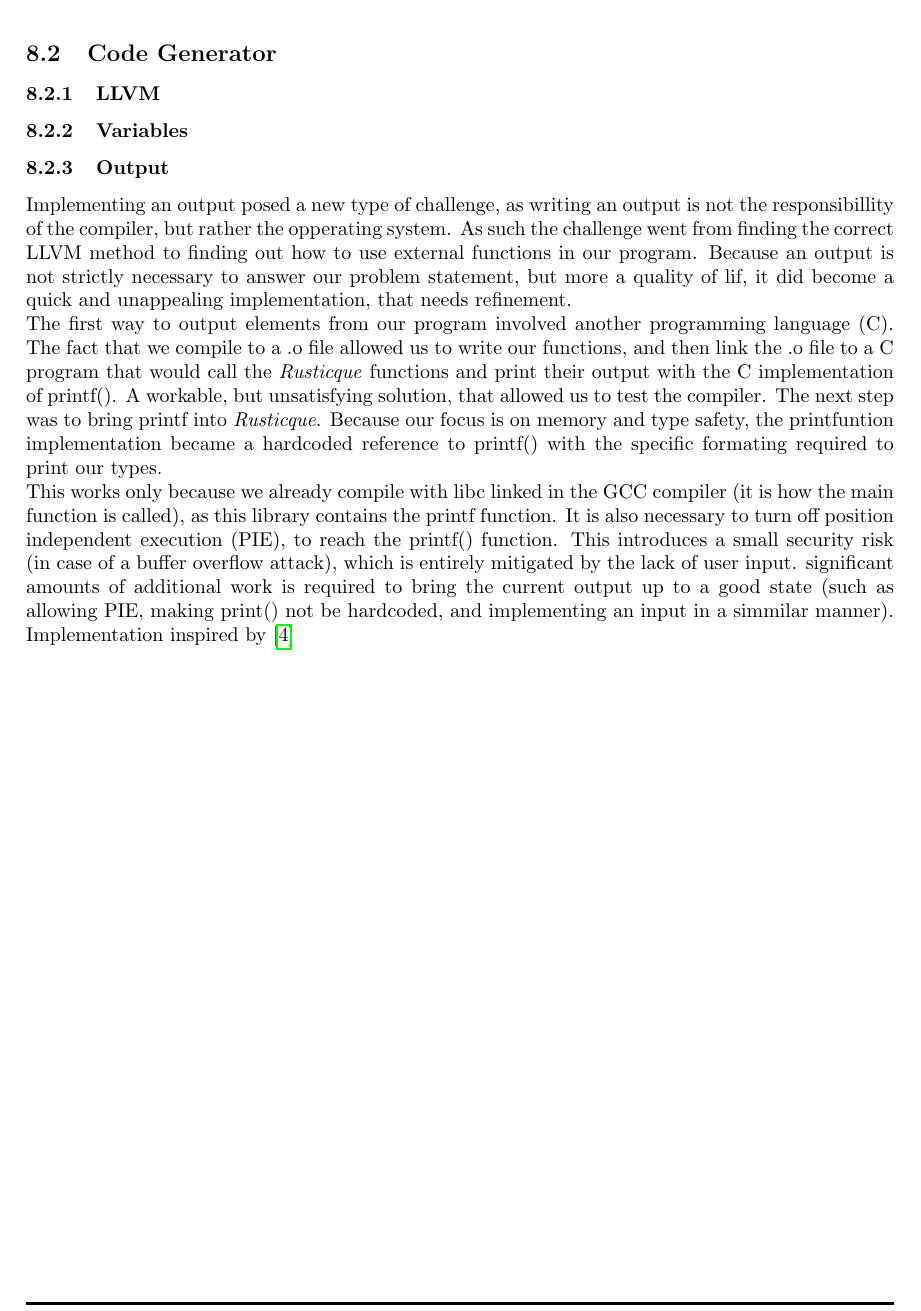
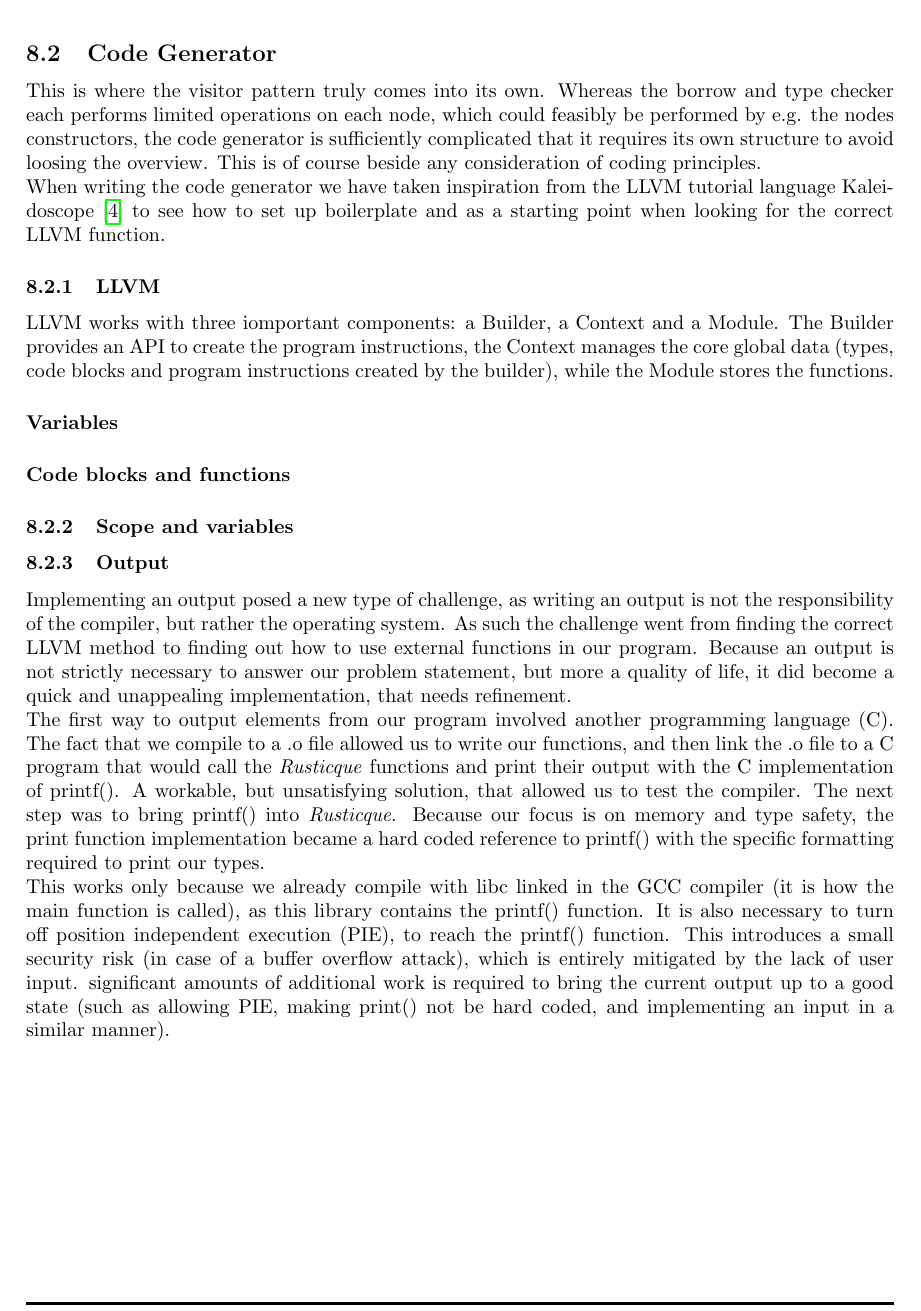
Before and after one commit to UniquesKernel/CompilerProject, a LaTeX paper (ProjectReport/Project.tex, which reads ProjectReport/02-Body/Implementation/CodeGenerator.tex): part of page 24 of 27, cut so that both start at the same text. Compiled offline with pdfLaTeX.

Commit message:
work on codegen impl

```diff
--- a/ProjectReport/02-Body/Implementation/CodeGenerator.tex
+++ b/ProjectReport/02-Body/Implementation/CodeGenerator.tex
@@ -1,15 +1,21 @@
 \subsection{Code Generator}
 \label{sec:CodeGenImplement}
+This is where the visitor pattern truly comes into its own. Whereas the borrow and type checker each performs limited operations on each node, which could feasibly be performed by e.g. the nodes constructors, the code generator is sufficiently complicated that it requires its own structure to avoid loosing the overview. This is of course beside any consideration of coding principles.\\
+When writing the code generator we have taken inspiration from the LLVM tutorial language Kaleidoscope \cite{LLVMTutorial} to see how to set up boilerplate and as a starting point when looking for the correct LLVM function.
 
 \subsubsection{LLVM}
+LLVM works with three iomportant components: a Builder, a Context and a Module. The Builder provides an API to create the program instructions, the Context manages the core global data (types, code blocks and program instructions created by the builder), while the Module stores the functions.
+
+\paragraph*{Variables}
 
 
-\subsubsection{Variables}
+\paragraph*{Code blocks and functions}
+
+
+\subsubsection{Scope and variables}
 
 
 \subsubsection{Output}
-Implementing an output posed a new type of challenge, as writing an output is not the responsibillity of the compiler, but rather the opperating system. As such the challenge went from finding the correct LLVM method to finding out how to use external functions in our program. Because an output is not strictly necessary to answer our problem statement, but more a quality of lif, it did become a quick and unappealing implementation, that needs refinement.\\
-The first way to output elements from our  program involved another programming language (C). The fact that we compile to a .o file allowed us to write our functions, and then link the .o file to a C program that would call the \lang{} functions and print their output with the C implementation of printf(). A workable, but unsatisfying solution, that allowed us to test the compiler. The next step was to bring printf into \lang. Because our focus is on memory and type safety, the printfuntion implementation became a hardcoded reference to printf() with the specific formating required to print our types.\\
-This works only because we already compile with libc linked in the GCC compiler (it is how the main function is called), as this library contains the printf function. It is also necessary to turn off position independent execution (PIE), to reach the printf() function. This introduces a small security risk (in case of a buffer overflow attack), which is entirely mitigated by the lack of user input. significant amounts of additional work is required to bring the current output up to a good state (such as allowing PIE, making print() not be hardcoded, and implementing an input in a simmilar manner).
-
-Implementation inspired by \cite{LLVMTutorial}
+Implementing an output posed a new type of challenge, as writing an output is not the responsibility of the compiler, but rather the operating system. As such the challenge went from finding the correct LLVM method to finding out how to use external functions in our program. Because an output is not strictly necessary to answer our problem statement, but more a quality of life, it did become a quick and unappealing implementation, that needs refinement.\\
+The first way to output elements from our  program involved another programming language (C). The fact that we compile to a .o file allowed us to write our functions, and then link the .o file to a C program that would call the \lang{} functions and print their output with the C implementation of printf(). A workable, but unsatisfying solution, that allowed us to test the compiler. The next step was to bring printf() into \lang. Because our focus is on memory and type safety, the print function implementation became a hard coded reference to printf() with the specific formatting required to print our types.\\
+This works only because we already compile with libc linked in the GCC compiler (it is how the main function is called), as this library contains the printf() function. It is also necessary to turn off position independent execution (PIE), to reach the printf() function. This introduces a small security risk (in case of a buffer overflow attack), which is entirely mitigated by the lack of user input. significant amounts of additional work is required to bring the current output up to a good state (such as allowing PIE, making print() not be hard coded, and implementing an input in a similar manner).
```
